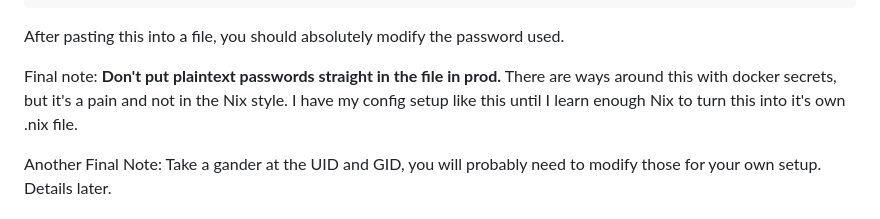
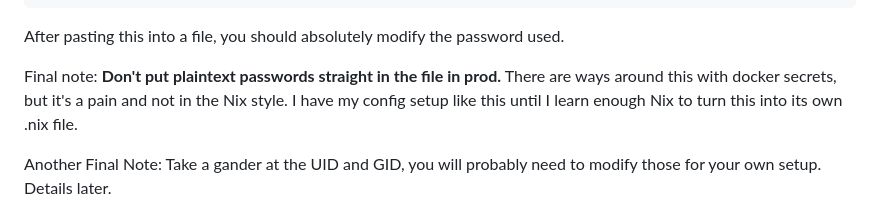
Before and after one commit to RowanTL/website, a Markdown page: posts/2025-02-24-nginx-gitea.md, the part around the change. Rendered like a GitHub page.

Commit message:
fix typo

```diff
--- a/posts/2025-02-24-nginx-gitea.md
+++ b/posts/2025-02-24-nginx-gitea.md
@@ -77,7 +77,7 @@ After pasting this into a file, you should absolutely modify the password used.
 
 Final note: **Don't put plaintext passwords straight in the file in prod.**
 There are ways around this with docker secrets, but it's a pain and not in the Nix style.
-I have my config setup like this until I learn enough Nix to turn this into it's own .nix file.
+I have my config setup like this until I learn enough Nix to turn this into its own .nix file.
 
 Another Final Note: Take a gander at the UID and GID, you will probably need to modify
 those for your own setup. Details later.
```
